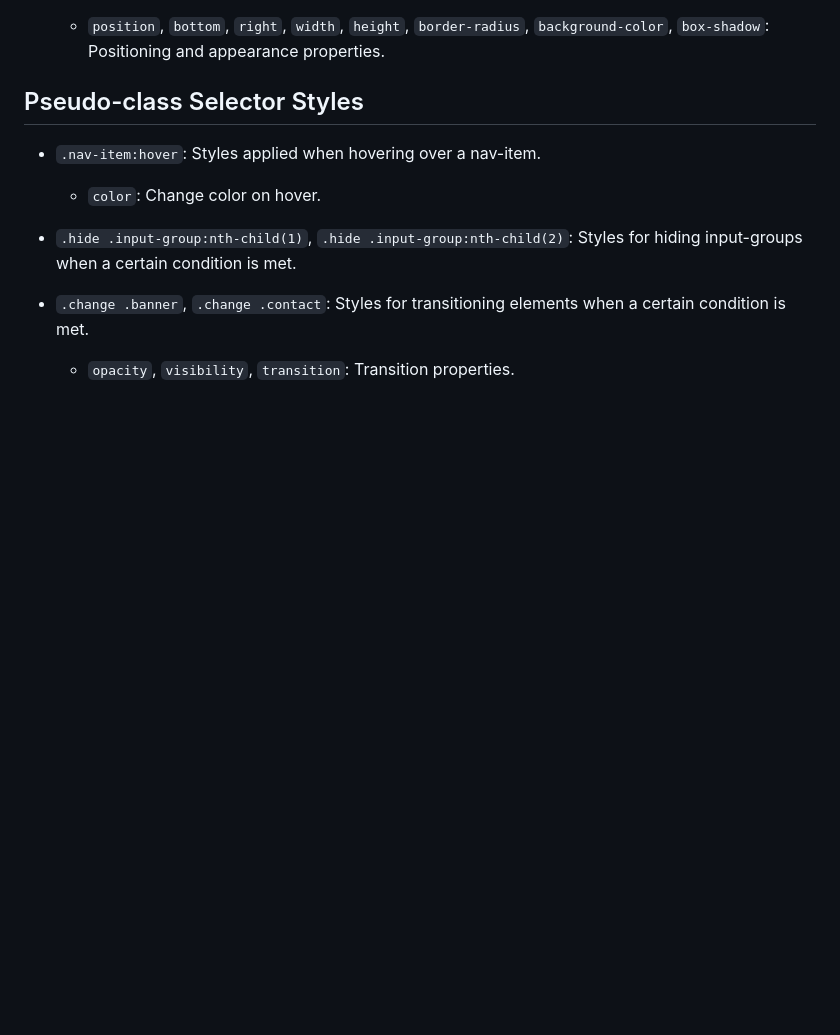
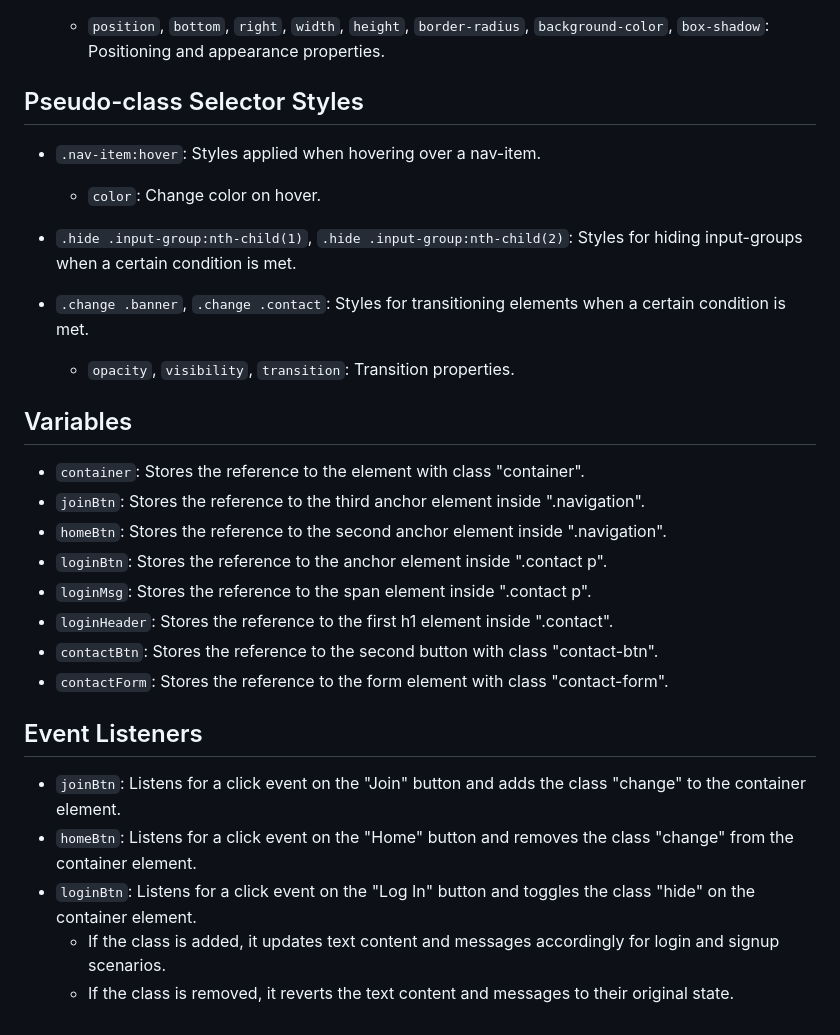
Before and after one commit to umaidali236/signup-signin, a Markdown page: README.md, the part around the change. GitHub-like rendering; blank space fills up the shorter version.

```diff
--- a/README.md
+++ b/README.md
@@ -109,3 +109,20 @@
 
 - `.change .banner`, `.change .contact`: Styles for transitioning elements when a certain condition is met.
     - `opacity`, `visibility`, `transition`: Transition properties.
+
+## Variables
+- `container`: Stores the reference to the element with class "container".
+- `joinBtn`: Stores the reference to the third anchor element inside ".navigation".
+- `homeBtn`: Stores the reference to the second anchor element inside ".navigation".
+- `loginBtn`: Stores the reference to the anchor element inside ".contact p".
+- `loginMsg`: Stores the reference to the span element inside ".contact p".
+- `loginHeader`: Stores the reference to the first h1 element inside ".contact".
+- `contactBtn`: Stores the reference to the second button with class "contact-btn".
+- `contactForm`: Stores the reference to the form element with class "contact-form".
+
+## Event Listeners
+- `joinBtn`: Listens for a click event on the "Join" button and adds the class "change" to the container element.
+- `homeBtn`: Listens for a click event on the "Home" button and removes the class "change" from the container element.
+- `loginBtn`: Listens for a click event on the "Log In" button and toggles the class "hide" on the container element.
+    - If the class is added, it updates text content and messages accordingly for login and signup scenarios.
+    - If the class is removed, it reverts the text content and messages to their original state.
```
